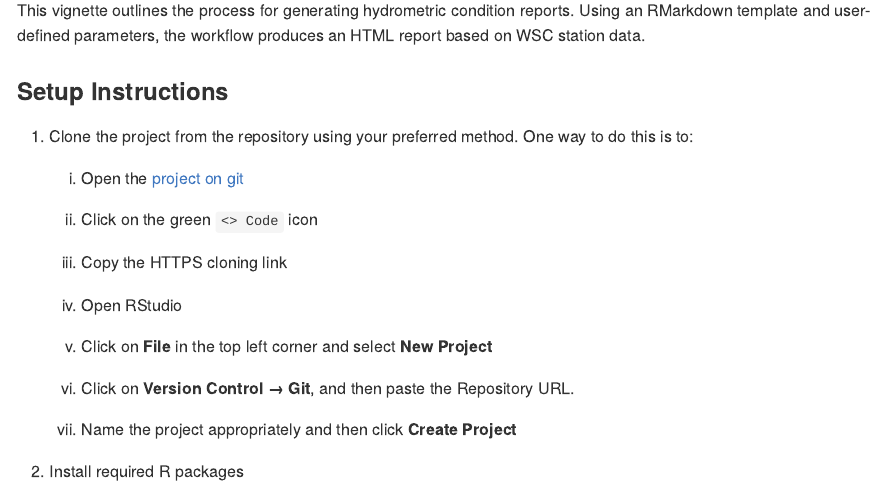
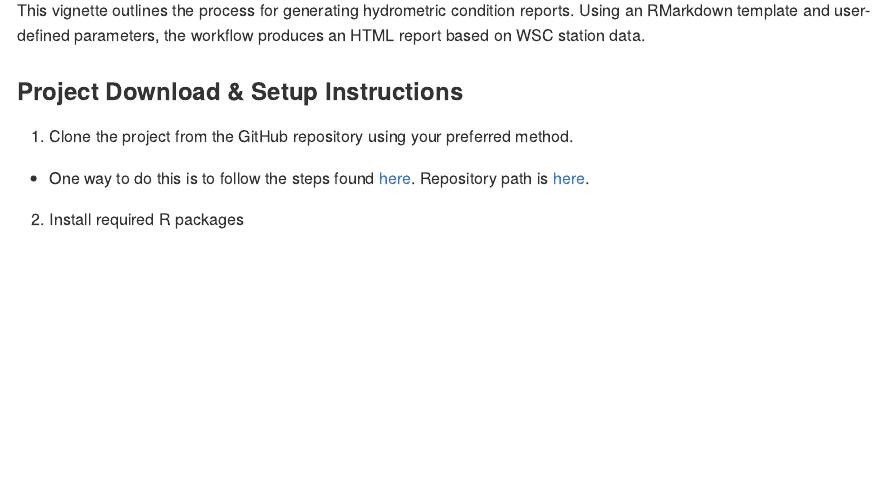
Before and after one commit to pausoto7/StreamTrackR, an R Markdown document (README.Rmd): the page in a window 1100 px wide, from 520 px down. The pictures show the output file README.md that the author committed with the source, drawn offline in the style of GitHub.

Commit message:
README improvements

```diff
--- a/README.Rmd
+++ b/README.Rmd
@@ -18,23 +18,12 @@ The report is designed to facilitate quick comparisons between stations while in
 
 This vignette outlines the process for generating hydrometric condition reports. Using an RMarkdown template and user-defined parameters, the workflow produces an HTML report based on WSC station data.
 
-### Setup Instructions
+### Project Download & Setup Instructions
 
-1. Clone the project from the repository using your preferred method. One way to do this is to:
+1. Clone the project from the GitHub repository using your preferred method.
 
-   1. Open the [project on git](https://github.com/pausoto7/StreamTrackR.git)
+- One way to do this is to follow the steps found [here](https://docs.github.com/en/repositories/creating-and-managing-repositories/cloning-a-repository). Repository path is [here](https://github.com/pausoto7/StreamTrackR.git).
 
-   2. Click on the green `<> Code` icon
-
-   3. Copy the HTTPS cloning link
-
-   4. Open RStudio
-
-   5. Click on **File** in the top left corner and select **New Project**
-
-   6. Click on **Version Control → Git**, and then paste the Repository URL.
-
-   7. Name the project appropriately and then click **Create Project**
 
 
 2. Install required R packages
```
Also changed, not shown: README.md, README_files/figure-gfm/example-1.png, README.Rmd (2 more changed lines).
